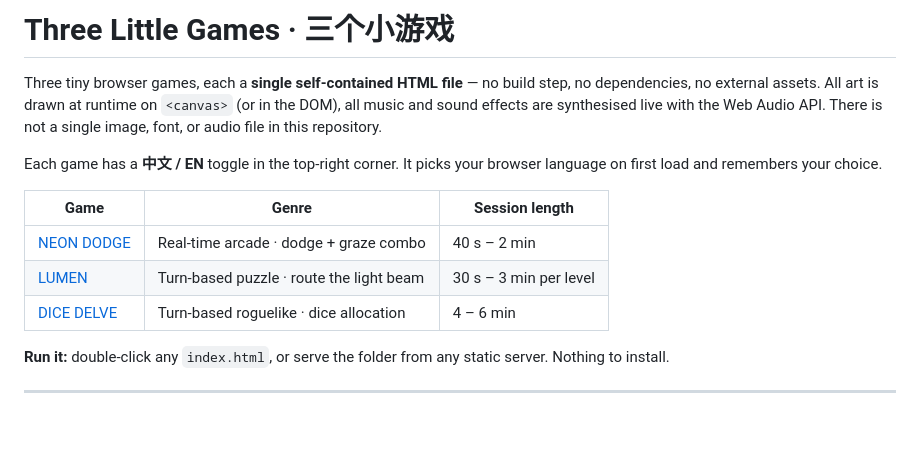
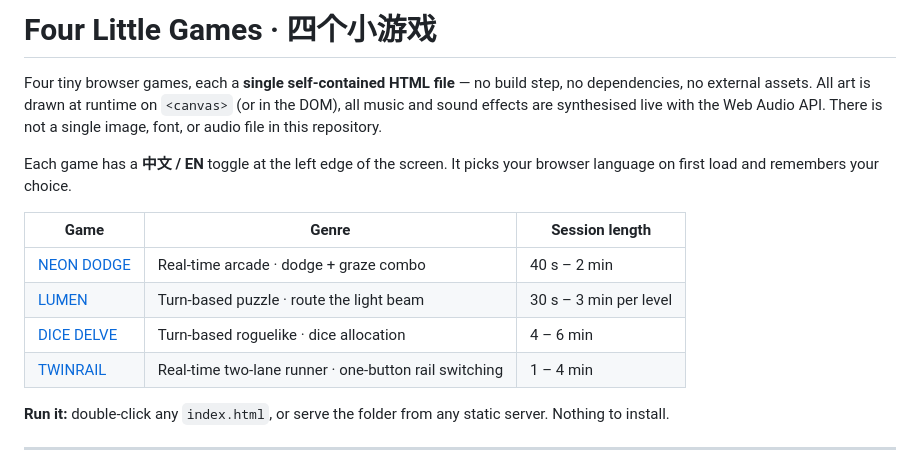
Before and after one commit to lencedinn/little-games-made-by-DeepSeek-with-dsh, a Markdown page: README.md, the part around the change printed below. GitHub-like rendering; blank space fills up the shorter version.

```diff
--- a/README.md
+++ b/README.md
@@ -1,14 +1,15 @@
-# Three Little Games · 三个小游戏
+# Four Little Games · 四个小游戏
 
-Three tiny browser games, each a **single self-contained HTML file** — no build step, no dependencies, no external assets. All art is drawn at runtime on `<canvas>` (or in the DOM), all music and sound effects are synthesised live with the Web Audio API. There is not a single image, font, or audio file in this repository.
+Four tiny browser games, each a **single self-contained HTML file** — no build step, no dependencies, no external assets. All art is drawn at runtime on `<canvas>` (or in the DOM), all music and sound effects are synthesised live with the Web Audio API. There is not a single image, font, or audio file in this repository.
 
-Each game has a **中文 / EN** toggle in the top-right corner. It picks your browser language on first load and remembers your choice.
+Each game has a **中文 / EN** toggle at the left edge of the screen. It picks your browser language on first load and remembers your choice.
 
 | Game | Genre | Session length |
 |---|---|---|
 | [NEON DODGE](neon-dodge/index.html) | Real-time arcade · dodge + graze combo | 40 s – 2 min |
 | [LUMEN](lumen/index.html) | Turn-based puzzle · route the light beam | 30 s – 3 min per level |
 | [DICE DELVE](dice-delve/index.html) | Turn-based roguelike · dice allocation | 4 – 6 min |
+| [TWINRAIL](twinrail/index.html) | Real-time two-lane runner · one-button rail switching | 1 – 4 min |
 
 **Run it:** double-click any `index.html`, or serve the folder from any static server. Nothing to install.
 
```
Also changed, not shown: other parts of README.md (+16 -0 lines), shots/twinrail.png (added), 1 other file.
